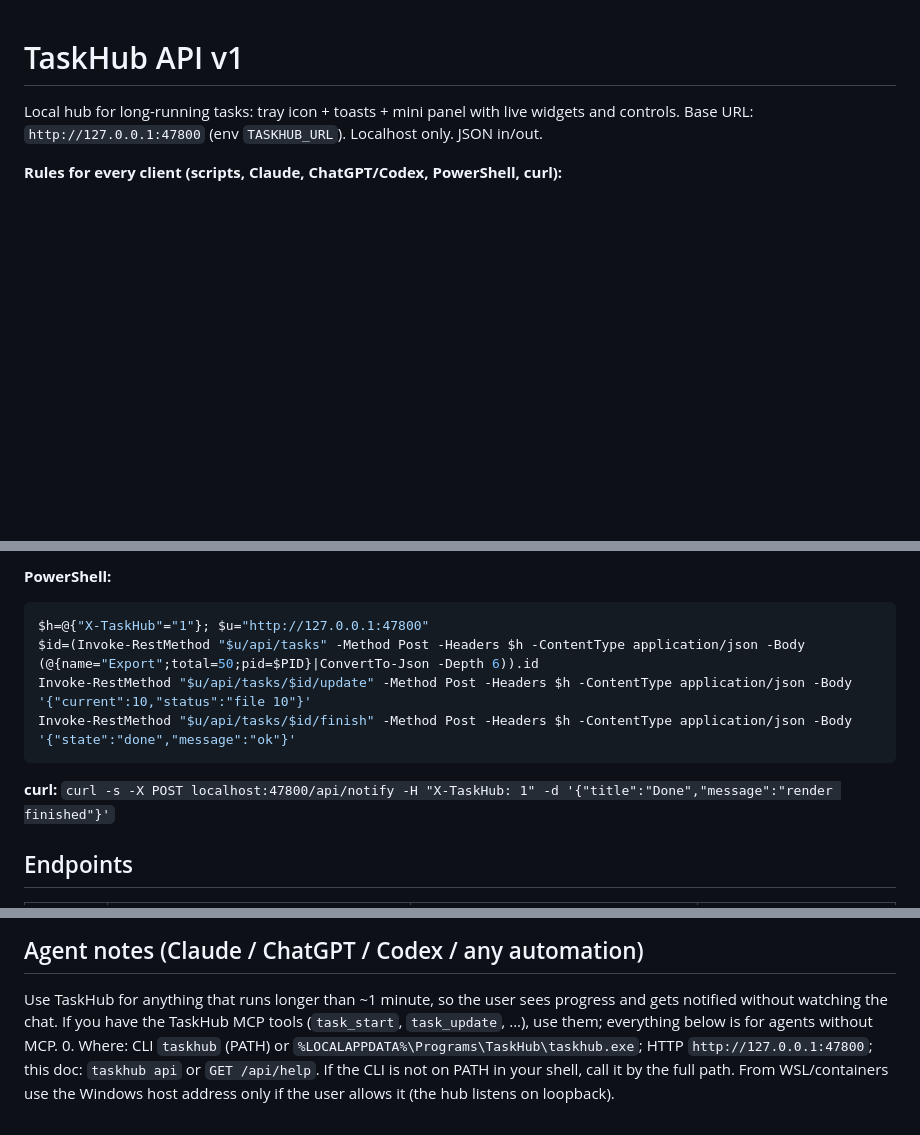
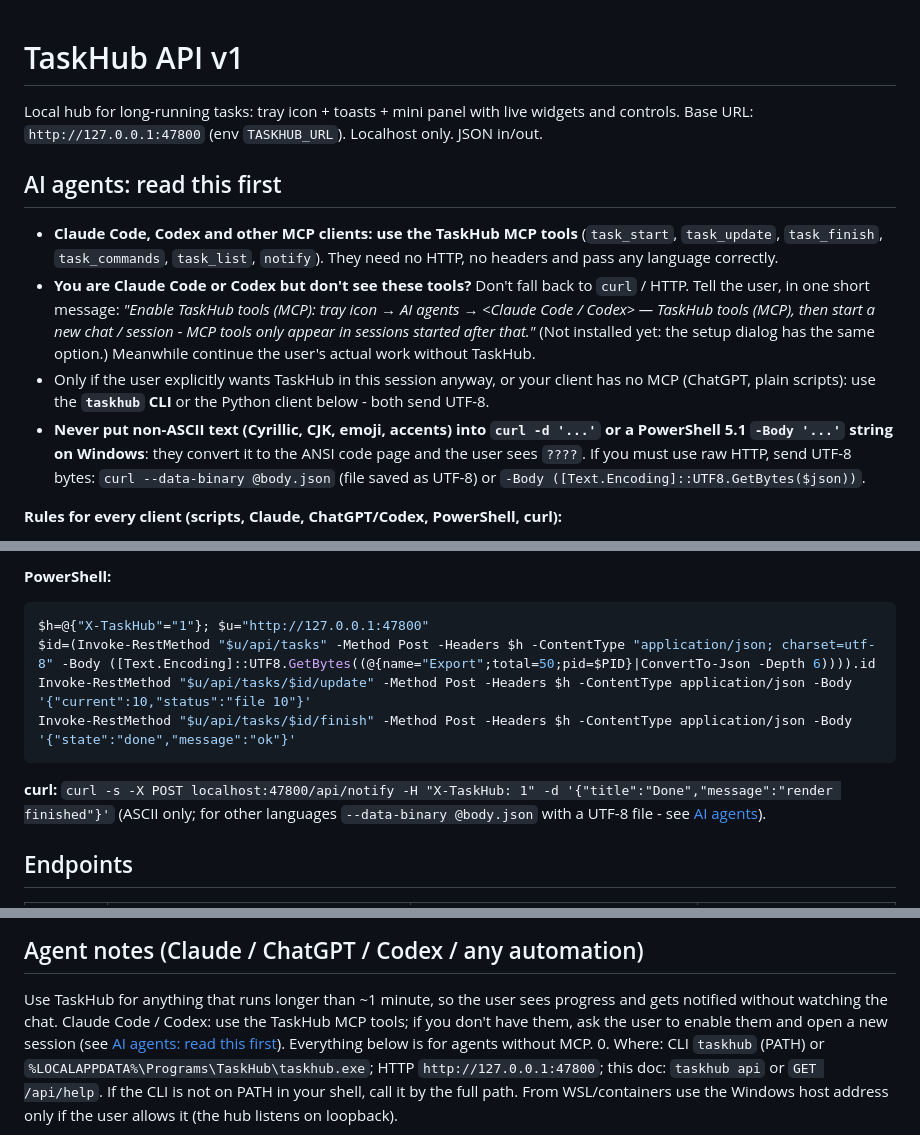
Before and after one commit to FelixMUrphy/TaskHub, a Markdown page: API.md, 3 parts joined by grey strips. GitHub-like rendering; blank space fills up the shorter version.

````diff
--- a/API.md
+++ b/API.md
@@ -2,6 +2,19 @@
 
 Local hub for long-running tasks: tray icon + toasts + mini panel with live widgets and controls.
 Base URL: `http://127.0.0.1:47800` (env `TASKHUB_URL`). Localhost only. JSON in/out.
+
+## AI agents: read this first
+- **Claude Code, Codex and other MCP clients: use the TaskHub MCP tools** (`task_start`, `task_update`, `task_finish`,
+  `task_commands`, `task_list`, `notify`). They need no HTTP, no headers and pass any language correctly.
+- **You are Claude Code or Codex but don't see these tools?** Don't fall back to `curl` / HTTP. Tell the user, in one short
+  message: *"Enable TaskHub tools (MCP): tray icon → AI agents → <Claude Code / Codex> — TaskHub tools (MCP), then start a new chat / session -
+  MCP tools only appear in sessions started after that."* (Not installed yet: the setup dialog has the same option.)
+  Meanwhile continue the user's actual work without TaskHub.
+- Only if the user explicitly wants TaskHub in this session anyway, or your client has no MCP (ChatGPT, plain scripts): use
+  the **`taskhub` CLI** or the Python client below - both send UTF-8.
+- **Never put non-ASCII text (Cyrillic, CJK, emoji, accents) into `curl -d '...'` or a PowerShell 5.1 `-Body '...'` string on
+  Windows**: they convert it to the ANSI code page and the user sees `????`. If you must use raw HTTP, send UTF-8 bytes:
+  `curl --data-binary @body.json` (file saved as UTF-8) or `-Body ([Text.Encoding]::UTF8.GetBytes($json))`.
 
 **Rules for every client (scripts, Claude, ChatGPT/Codex, PowerShell, curl):**
 - Write requests (`POST`/`DELETE`) MUST send header `X-TaskHub: 1` (CSRF guard). Browser requests from other origins are rejected.
@@ -47,12 +60,13 @@ Streams output to the log (and echoes it), parses progress, adds Kill / Ctrl+C /
 **PowerShell:**
 ```powershell
 $h=@{"X-TaskHub"="1"}; $u="http://127.0.0.1:47800"
-$id=(Invoke-RestMethod "$u/api/tasks" -Method Post -Headers $h -ContentType application/json -Body (@{name="Export";total=50;pid=$PID}|ConvertTo-Json -Depth 6)).id
+$id=(Invoke-RestMethod "$u/api/tasks" -Method Post -Headers $h -ContentType "application/json; charset=utf-8" -Body ([Text.Encoding]::UTF8.GetBytes((@{name="Export";total=50;pid=$PID}|ConvertTo-Json -Depth 6)))).id
 Invoke-RestMethod "$u/api/tasks/$id/update" -Method Post -Headers $h -ContentType application/json -Body '{"current":10,"status":"file 10"}'
 Invoke-RestMethod "$u/api/tasks/$id/finish" -Method Post -Headers $h -ContentType application/json -Body '{"state":"done","message":"ok"}'
 ```
 
 **curl:** `curl -s -X POST localhost:47800/api/notify -H "X-TaskHub: 1" -d '{"title":"Done","message":"render finished"}'`
+(ASCII only; for other languages `--data-binary @body.json` with a UTF-8 file - see [AI agents](#ai-agents-read-this-first)).
 
 ## Endpoints
 
@@ -207,7 +221,8 @@ and `task_list`. It starts the hub on the first tool call. Enable it in the setu
 
 ## Agent notes (Claude / ChatGPT / Codex / any automation)
 Use TaskHub for anything that runs longer than ~1 minute, so the user sees progress and gets notified without watching the chat.
-If you have the TaskHub MCP tools (`task_start`, `task_update`, ...), use them; everything below is for agents without MCP.
+Claude Code / Codex: use the TaskHub MCP tools; if you don't have them, ask the user to enable them and open a new session
+(see [AI agents: read this first](#ai-agents-read-this-first)). Everything below is for agents without MCP.
 0. Where: CLI `taskhub` (PATH) or `%LOCALAPPDATA%\Programs\TaskHub\taskhub.exe`; HTTP `http://127.0.0.1:47800`; this doc: `taskhub api` or `GET /api/help`.
    If the CLI is not on PATH in your shell, call it by the full path. From WSL/containers use the Windows host address only if the user allows it (the hub listens on loopback).
 1. `taskhub health` (or `GET /api/health`) first. If the hub is down and cannot be started, work normally - never fail the user's task because of TaskHub.
````
Also changed, not shown: README.md (+4 -0 lines).
